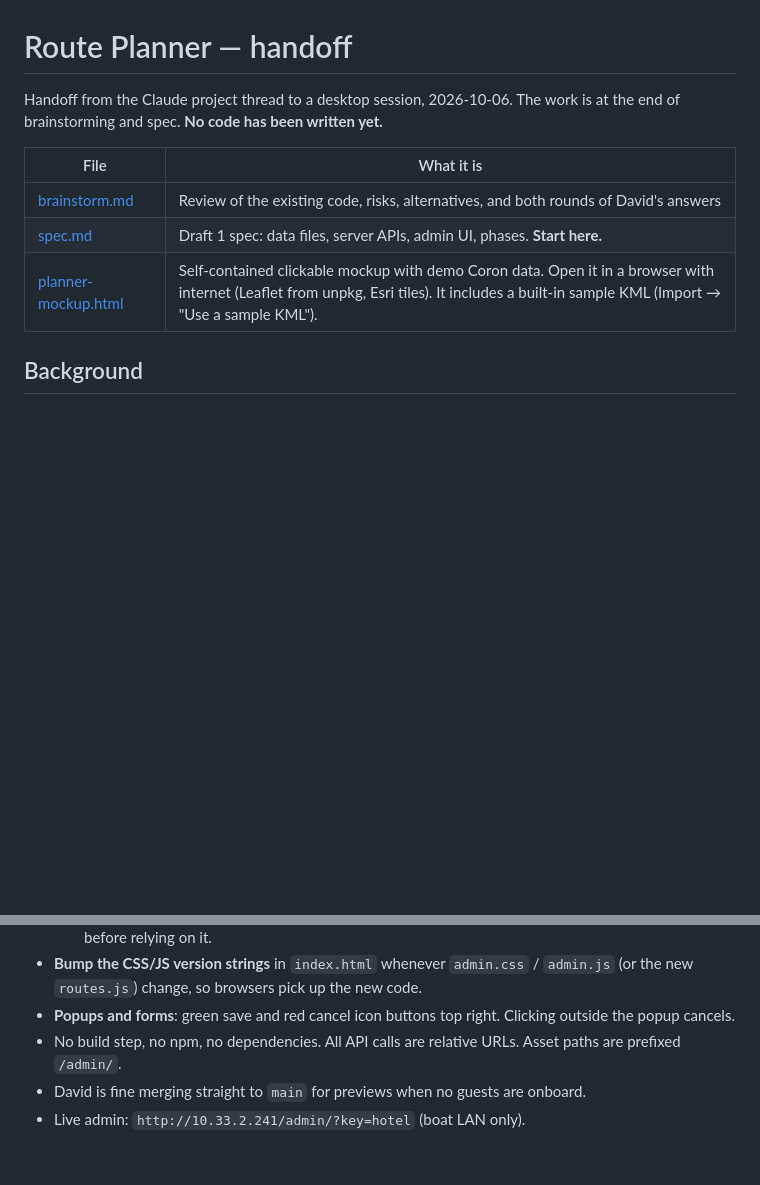
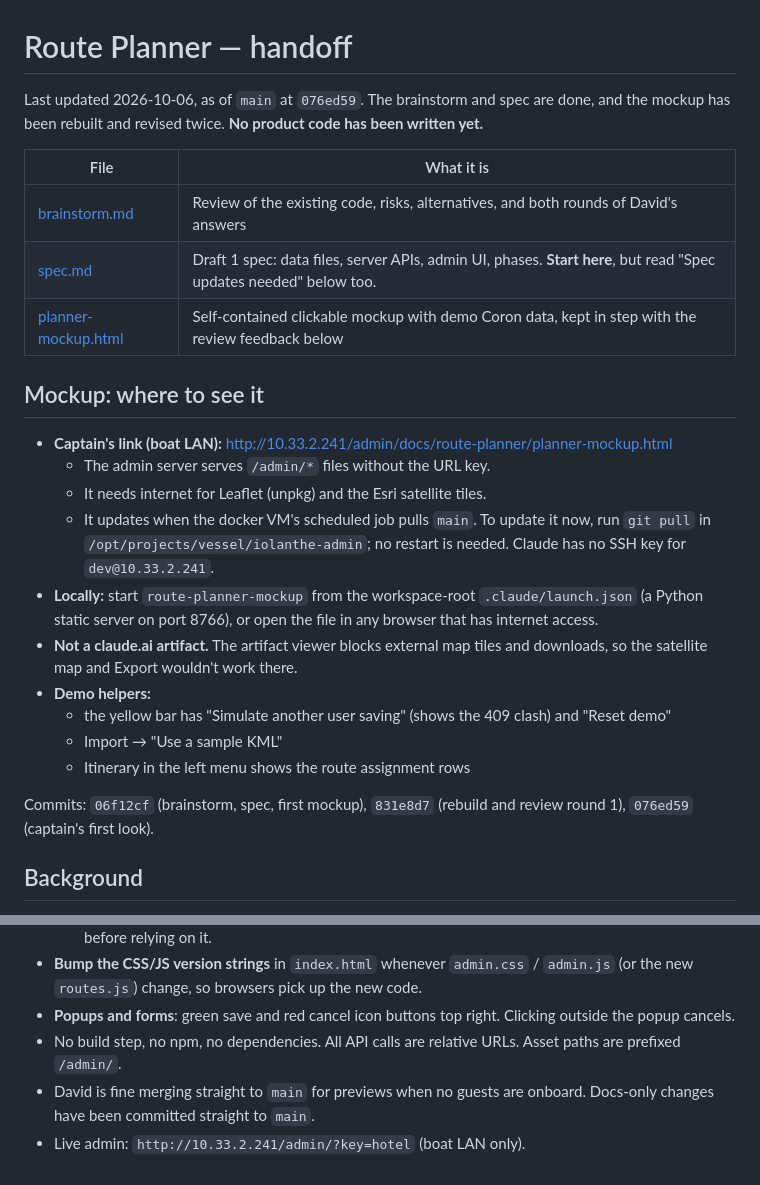
Before and after one commit to C1rK1t/iolanthe-admin, a Markdown page: docs/route-planner/HANDOFF.md, 2 parts joined by grey strips. Rendered like a GitHub page; blank space fills up the shorter version.

```diff
--- a/docs/route-planner/HANDOFF.md
+++ b/docs/route-planner/HANDOFF.md
@@ -1,13 +1,32 @@
 # Route Planner — handoff
 
-Handoff from the Claude project thread to a desktop session, 2026-10-06. The work is at the end of brainstorming
-and spec. **No code has been written yet.**
+Last updated 2026-10-06, as of `main` at `076ed59`. The brainstorm and spec are done, and the mockup has been rebuilt
+and revised twice. **No product code has been written yet.**
 
 | File | What it is |
 |---|---|
 | [brainstorm.md](brainstorm.md) | Review of the existing code, risks, alternatives, and both rounds of David's answers |
-| [spec.md](spec.md) | Draft 1 spec: data files, server APIs, admin UI, phases. **Start here.** |
-| [planner-mockup.html](planner-mockup.html) | Self-contained clickable mockup with demo Coron data. Open it in a browser with internet (Leaflet from unpkg, Esri tiles). It includes a built-in sample KML (Import → "Use a sample KML"). |
+| [spec.md](spec.md) | Draft 1 spec: data files, server APIs, admin UI, phases. **Start here**, but read "Spec updates needed" below too. |
+| [planner-mockup.html](planner-mockup.html) | Self-contained clickable mockup with demo Coron data, kept in step with the review feedback below |
+
+## Mockup: where to see it
+
+- **Captain's link (boat LAN):** http://10.33.2.241/admin/docs/route-planner/planner-mockup.html
+  - The admin server serves `/admin/*` files without the URL key.
+  - It needs internet for Leaflet (unpkg) and the Esri satellite tiles.
+  - It updates when the docker VM's scheduled job pulls `main`. To update it now, run `git pull` in
+    `/opt/projects/vessel/iolanthe-admin`; no restart is needed. Claude has no SSH key for `dev@10.33.2.241`.
+- **Locally:** start `route-planner-mockup` from the workspace-root `.claude/launch.json` (a Python static server on
+  port 8766), or open the file in any browser that has internet access.
+- **Not a claude.ai artifact.** The artifact viewer blocks external map tiles and downloads, so the satellite map
+  and Export wouldn't work there.
+- **Demo helpers:**
+  - the yellow bar has "Simulate another user saving" (shows the 409 clash) and "Reset demo"
+  - Import → "Use a sample KML"
+  - Itinerary in the left menu shows the route assignment rows
+
+Commits: `06f12cf` (brainstorm, spec, first mockup), `831e8d7` (rebuild and review round 1), `076ed59` (captain's
+first look).
 
 ## Background
 
@@ -103,5 +134,6 @@ From spec §5:
   change, so browsers pick up the new code.
 - **Popups and forms**: green save and red cancel icon buttons top right. Clicking outside the popup cancels.
 - No build step, no npm, no dependencies. All API calls are relative URLs. Asset paths are prefixed `/admin/`.
-- David is fine merging straight to `main` for previews when no guests are onboard.
+- David is fine merging straight to `main` for previews when no guests are onboard. Docs-only changes have been
+  committed straight to `main`.
 - Live admin: `http://10.33.2.241/admin/?key=hotel` (boat LAN only).
```
Also changed, not shown: other parts of docs/route-planner/HANDOFF.md (+48 -36 lines).
